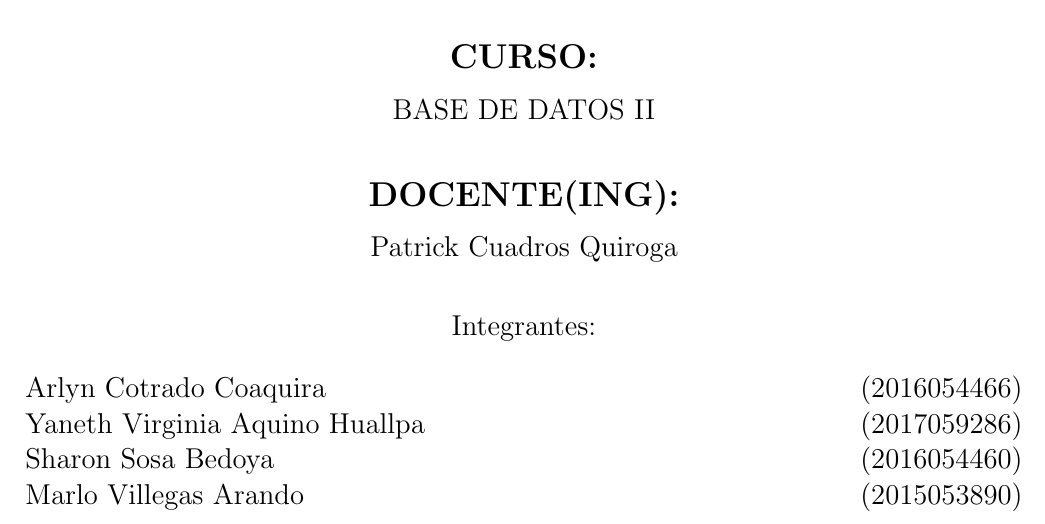
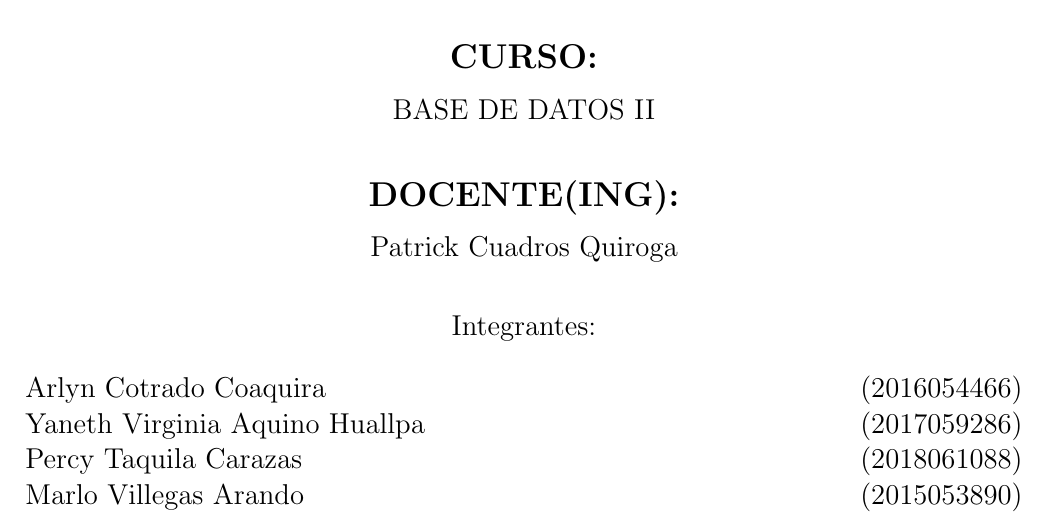
Before and after one commit to katerinMQ/TrabajoFinalUnidadI_BI, a LaTeX paper (TrabajoFinalU1.tex): part of page 1 of 4, cut so that both start at the same text. Compiled offline with pdfLaTeX.

Commit message:
Subiendo Nombre

```diff
--- a/TrabajoFinalU1.tex
+++ b/TrabajoFinalU1.tex
@@ -78,7 +78,7 @@ Integrantes: \\
 \begin{flushleft}
 Arlyn Cotrado Coaquira		\hfill	(2016054466) \\
 Yaneth Virginia Aquino Huallpa		\hfill	(2017059286) \\
-Sharon Sosa Bedoya            	\hfill	(2016054460) \\
+Percy Taquila Carazas            	\hfill	(2018061088) \\
 Marlo Villegas Arando	\hfill	(2015053890) \\
 \end{flushleft}
 \end{large}
```
